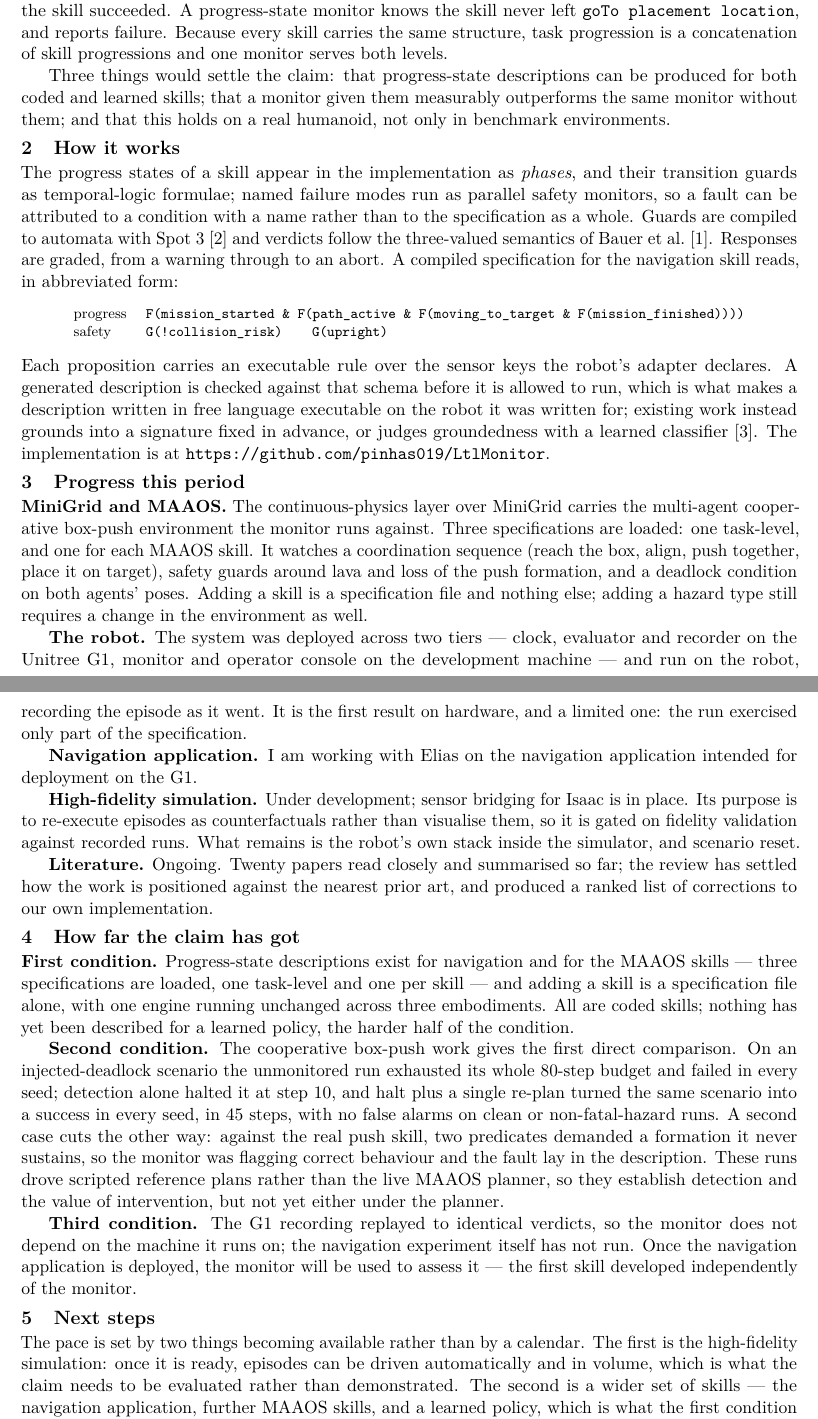
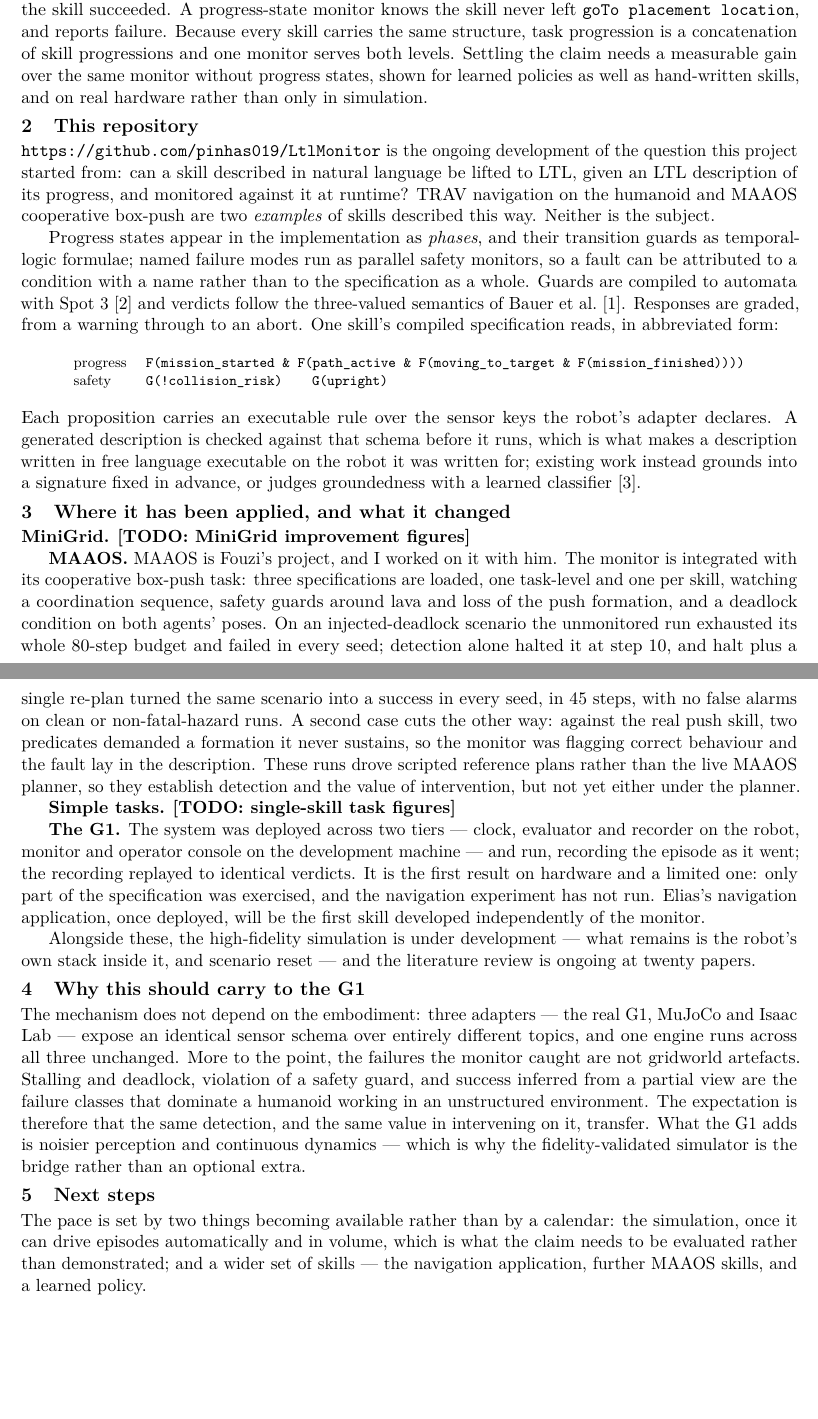
Before and after one commit to pinhas019/LtlMonitor, a LaTeX document (docs/report/progress_report.tex): two parts of pages 1 and 2 of 2, joined at a grey line, cut so that both start at the same text, the shorter picture padded with empty space. Compiled offline with pdfLaTeX.

Commit message:
docs(report): TRAV and MAAOS are examples, and results belong to settings
Removes the three settling conditions from the claim section. They read as
staged navigation milestones, which is not what they were, and the report is
better without the scaffolding: one sentence now says what would settle the
claim -- a measurable gain over the same monitor without progress states, for
learned policies as well as hand-written skills, on real hardware.

That removal forced a restructure, and the restructure was overdue. The evidence
section was keyed entirely to those three conditions, and it had been repeating
the progress section: the box-push specifications, the G1 deployment and the
replay result each appeared twice. The two are now one section organised by
where the monitor has been applied and what it changed there -- MiniGrid, MAAOS,
simple tasks, the G1 -- which is shorter than what it replaces and is the shape
the material wanted all along.

Adds the framing that was missing. The repository is introduced as the ongoing
development of the question this project started from: whether a skill described
in natural language can be lifted to LTL, given an LTL description of its
progress, and monitored against it. TRAV navigation and MAAOS cooperative
box-push are named as two examples of a skill described that way, and the report
says neither is the subject. MAAOS is credited as Fouzi's project, worked on
together.

Adds an argument that the gain should carry to the real G1, from mechanism
rather than from optimism: three adapters expose an identical sensor schema over
entirely different topics with one engine across all of them, and the failures
caught so far -- stalling and deadlock, safety-guard violation, success inferred
from a partial view -- are the classes that dominate a humanoid in an
unstructured environment, not gridworld artefacts. Phrased as expectation, not
undertaking.

Two TODO slots stay open under MiniGrid and simple tasks, for the
monitor-OFF/detection/recovery figures that are not reachable from this session.
Page two was trimmed to about 110 words of headroom so those figures land
without spilling to a third page.

966 words, two pages, no overfull or underfull boxes.

Co-Authored-By: Claude Opus 5 <noreply@anthropic.com>
Claude-Session: https://claude.ai/code/session_01ChAiD2W9FU9A36q7EkvAd9

```diff
--- a/docs/report/progress_report.tex
+++ b/docs/report/progress_report.tex
@@ -53,22 +53,23 @@ an object at the placement location, such a monitor sees no object in frame, see
 is at the placement location, and concludes the skill succeeded. A progress-state monitor
 knows the skill never left \texttt{goTo placement location}, and reports failure. Because
 every skill carries the same structure, task progression is a concatenation of skill
-progressions and one monitor serves both levels.
+progressions and one monitor serves both levels. Settling the claim needs a measurable
+gain over the same monitor without progress states, shown for learned policies as well as
+hand-written skills, and on real hardware rather than only in simulation.
 
-Three things would settle the claim: that progress-state descriptions can be produced for
-both coded and learned skills; that a monitor given them measurably outperforms the same
-monitor without them; and that this holds on a real humanoid, not only in benchmark
-environments.
+\section{This repository}
 
-\section{How it works}
+\url{https://github.com/pinhas019/LtlMonitor} is the ongoing development of the question
+this project started from: can a skill described in natural language be lifted to LTL,
+given an LTL description of its progress, and monitored against it at runtime? TRAV navigation on the humanoid and MAAOS cooperative box-push are two
+\emph{examples} of skills described this way. Neither is the subject.
 
-The progress states of a skill appear in the implementation as \emph{phases}, and their
-transition guards as temporal-logic formulae; named failure modes run as parallel safety
-monitors, so a fault can be attributed to a condition with a name rather than to the
-specification as a whole. Guards are compiled to automata with
-Spot~3~\cite{duretlutz2022spot} and verdicts follow the three-valued semantics of Bauer
-et al.~\cite{bauer2011runtime}. Responses are graded, from a warning through to an
-abort. A compiled specification for the navigation skill reads, in
+Progress states appear in the implementation as \emph{phases}, and their transition guards
+as temporal-logic formulae; named failure modes run as parallel safety monitors, so a
+fault can be attributed to a condition with a name rather than to the specification as a
+whole. Guards are compiled to automata with Spot~3~\cite{duretlutz2022spot} and verdicts
+follow the three-valued semantics of Bauer et al.~\cite{bauer2011runtime}. Responses are
+graded, from a warning through to an abort. One skill's compiled specification reads, in
 abbreviated form:
 
 \begin{center}\footnotesize
@@ -80,68 +81,58 @@ safety & \texttt{G(!collision\_risk)}\qquad \texttt{G(upright)} \\
 
 \noindent
 Each proposition carries an executable rule over the sensor keys the robot's adapter
-declares. A generated description is checked against that schema before it is allowed to
-run, which is what makes a description written in free language executable on the robot it
-was written for; existing work instead grounds into a signature fixed in advance, or
-judges groundedness with a learned classifier~\cite{english2025ginsign}. The
-implementation is at \url{https://github.com/pinhas019/LtlMonitor}.
+declares. A generated description is checked against that schema before it runs, which is
+what makes a description written in free language executable on the robot it was written
+for; existing work instead grounds into a signature fixed in advance, or judges
+groundedness with a learned classifier~\cite{english2025ginsign}.
 
-\section{Progress this period}
+\section{Where it has been applied, and what it changed}
 
-\textbf{MiniGrid and MAAOS.} The continuous-physics layer over MiniGrid carries the
-multi-agent cooperative box-push environment the monitor runs against. Three
-specifications are loaded: one task-level, and one for each MAAOS skill. It watches a
-coordination sequence (reach the box, align, push together, place it on target), safety
-guards around lava and loss of the push formation, and a deadlock condition on both
-agents' poses. Adding a skill is a specification file and nothing else;
-adding a hazard type still requires a change in the environment as well.
+\textbf{MiniGrid.} \TODO{MiniGrid improvement figures}
 
-\textbf{The robot.} The system was deployed across two tiers --- clock, evaluator and
-recorder on the Unitree G1, monitor and operator console on the development machine ---
-and run on the robot, recording the episode as it went. It is the first result on
-hardware, and a limited one: the run exercised only part of the specification.
+\textbf{MAAOS.} MAAOS is Fouzi's project, and I worked on it with him. The monitor is
+integrated with its cooperative box-push task: three specifications are loaded, one
+task-level and one per skill, watching a coordination sequence, safety guards around lava
+and loss of the push formation, and a deadlock condition on both agents' poses. On an injected-deadlock scenario the
+unmonitored run exhausted its whole 80-step budget and failed in every seed; detection
+alone halted it at step 10, and halt plus a single re-plan turned the same scenario into a
+success in every seed, in 45 steps, with no false alarms on clean or non-fatal-hazard
+runs. A second case cuts the other way: against the real push skill, two predicates
+demanded a formation it never sustains, so the monitor was flagging correct behaviour and
+the fault lay in the description. These runs drove scripted reference plans rather than
+the live MAAOS planner, so they establish detection and the value of intervention, but not
+yet either under the planner.
 
-\textbf{Navigation application.} I am working with Elias on the navigation application
-intended for deployment on the G1.
+\textbf{Simple tasks.} \TODO{single-skill task figures}
 
-\textbf{High-fidelity simulation.} Under development; sensor bridging for Isaac is in
-place. Its purpose is to re-execute episodes as counterfactuals rather than visualise
-them, so it is gated on fidelity validation against recorded runs. What remains is the
-robot's own stack inside the simulator, and scenario reset.
+\textbf{The G1.} The system was deployed across two tiers --- clock, evaluator and
+recorder on the robot, monitor and operator console on the development machine --- and
+run, recording the episode as it went; the recording replayed to identical verdicts. It is
+the first result on hardware and a limited one: only part of the specification was
+exercised, and the navigation experiment has not run. Elias's navigation application, once
+deployed, will be the first skill developed independently of the monitor.
 
-\textbf{Literature.} Ongoing. Twenty papers read closely and summarised so far; the
-review has settled how the work is positioned against the nearest prior art, and produced
-a ranked list of corrections to our own implementation.
+Alongside these, the high-fidelity simulation is under development --- what remains is the
+robot's own stack inside it, and scenario reset --- and the literature review is ongoing
+at twenty papers.
 
-\section{How far the claim has got}
+\section{Why this should carry to the G1}
 
-\textbf{First condition.} Progress-state descriptions exist for navigation and for the
-MAAOS skills --- three specifications are loaded, one task-level and one per skill --- and
-adding a skill is a specification file alone, with one engine running unchanged across
-three embodiments. All are coded skills; nothing has yet been described for a learned
-policy, the harder half of the condition.
-
-\textbf{Second condition.} The cooperative box-push work gives the first direct
-comparison. On an injected-deadlock scenario the unmonitored run exhausted its whole
-80-step budget and failed in every seed; detection alone halted it at step 10, and halt
-plus a single re-plan turned the same scenario into a success in every seed, in 45 steps,
-with no false alarms on clean or non-fatal-hazard runs. A second case
-cuts the other way: against the real push skill, two predicates demanded a formation it
-never sustains, so the monitor was flagging correct behaviour and the fault lay in the
-description. These runs drove scripted reference plans rather
-than the live MAAOS planner, so they establish detection and the value of intervention,
-but not yet either under the planner.
-
-\textbf{Third condition.} The G1 recording replayed to identical verdicts, so the monitor
-does not depend on the machine it runs on; the navigation experiment itself has not run. Once the navigation application is
-deployed, the monitor will be used to assess it --- the first skill developed
-independently of the monitor.
+The mechanism does not depend on the embodiment: three adapters --- the real G1, MuJoCo
+and Isaac Lab --- expose an identical sensor schema over entirely different topics, and
+one engine runs across all three unchanged. More to the point, the failures the monitor
+caught are not gridworld artefacts. Stalling and deadlock, violation of a safety guard,
+and success inferred from a partial view are the failure classes that dominate a humanoid
+working in an unstructured environment. The expectation is therefore that the same
+detection, and the same value in intervening on it, transfer. What the G1 adds is noisier perception and continuous
+dynamics --- which is why the fidelity-validated simulator is the bridge rather than an
+optional extra.
 
 \section{Next steps}
 
-The pace is set by two things becoming available rather than by a calendar. The first is
-the high-fidelity simulation: once it is ready, episodes can be driven automatically and
-in volume, which is what the claim needs to be evaluated rather than demonstrated. The second is a wider set of skills --- the navigation application,
-further MAAOS skills, and a learned policy, which is what the first condition needs.
+The pace is set by two things becoming available rather than by a calendar: the
+simulation, once it can drive episodes automatically and in volume, which is what the
+claim needs to be evaluated rather than demonstrated; and a wider set of skills --- the
+navigation application, further MAAOS skills, and a learned policy.
 
 The monitor is currently evaluated by a language model. The intended direction is a
```
Also changed, not shown: docs/report/README.md, docs/report/progress_report.tex (13 more changed lines).
